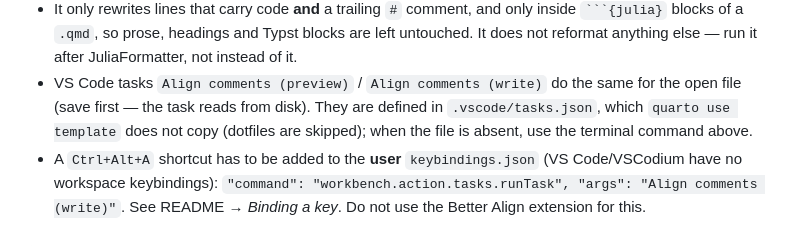
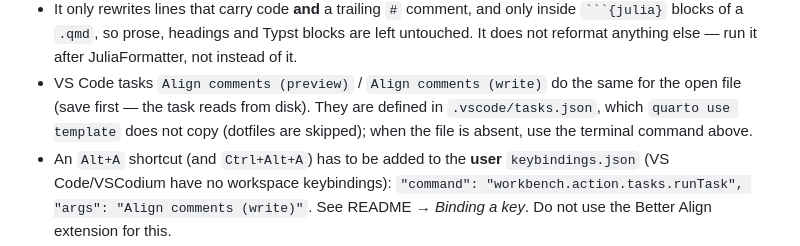
Before and after one commit to cyclonehopper/agil_stcalc_template, a Markdown page: AGENTS.md, the part around the change. Drawn GitHub-style.

```diff
--- a/AGENTS.md
+++ b/AGENTS.md
@@ -37,7 +37,7 @@ You are an expert structural engineer and writer, and Julia developer. This proj
   for the open file (save first — the task reads from disk). They are defined in
   `.vscode/tasks.json`, which `quarto use template` does not copy (dotfiles are
   skipped); when the file is absent, use the terminal command above.
-- A `Ctrl+Alt+A` shortcut has to be added to the **user** `keybindings.json`
+- An `Alt+A` shortcut (and `Ctrl+Alt+A`) has to be added to the **user** `keybindings.json`
   (VS Code/VSCodium have no workspace keybindings): `"command":
   "workbench.action.tasks.runTask", "args": "Align comments (write)"`. See
   README → *Binding a key*. Do not use the Better Align extension for this.
```
Also changed, not shown: README.md (+13 -5 lines).
